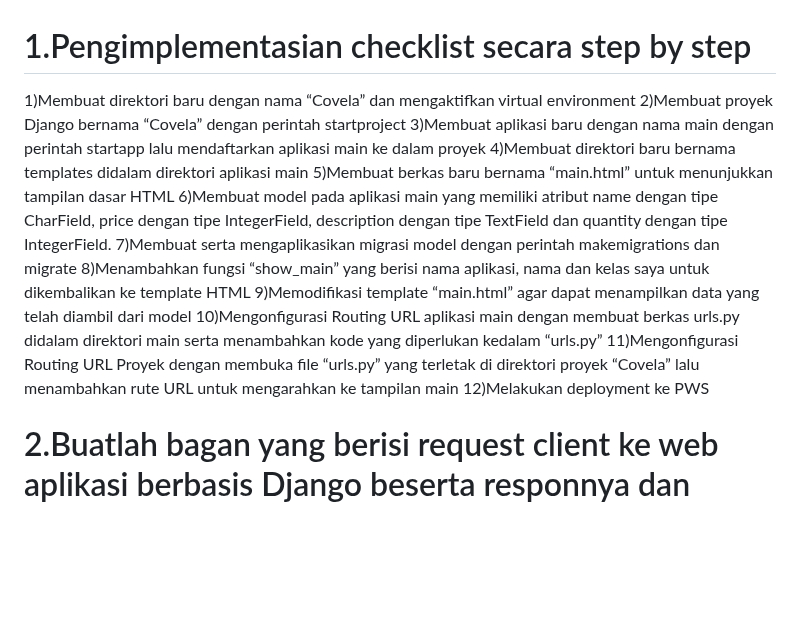
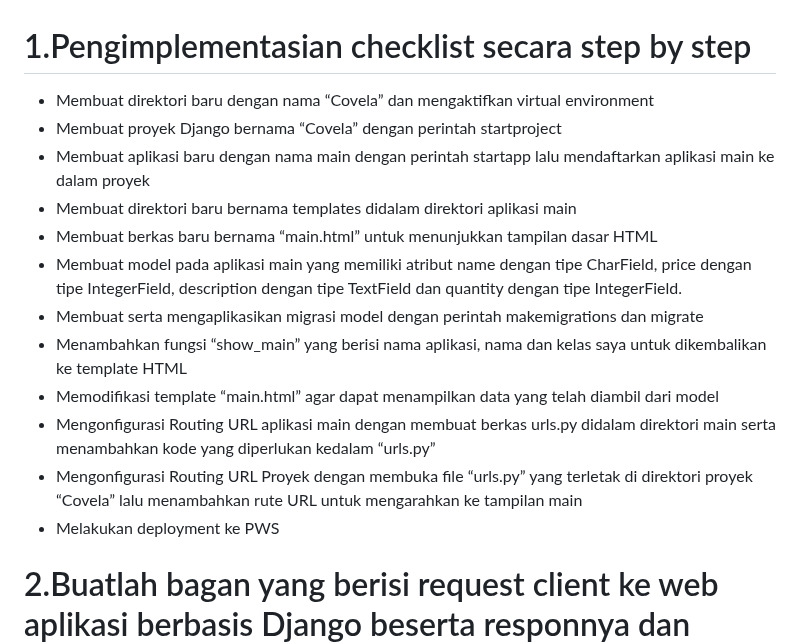
Before and after one commit to samuelsibs/Covela, a Markdown page: README.md, the part around the change. Rendered like a GitHub page; blank space fills up the shorter version.

```diff
--- a/README.md
+++ b/README.md
@@ -1,17 +1,17 @@
 # 1.Pengimplementasian checklist secara step by step
 
-  1)Membuat direktori baru dengan nama “Covela” dan mengaktifkan virtual environment
-  2)Membuat proyek Django bernama “Covela” dengan perintah startproject
-  3)Membuat aplikasi baru dengan nama main dengan perintah startapp lalu mendaftarkan aplikasi main ke dalam proyek
-  4)Membuat direktori baru bernama templates didalam direktori aplikasi main
-  5)Membuat berkas baru bernama “main.html” untuk menunjukkan tampilan dasar HTML
-  6)Membuat model pada aplikasi main yang memiliki atribut name dengan tipe CharField, price dengan tipe IntegerField, description dengan tipe TextField dan quantity dengan tipe     IntegerField.
-  7)Membuat serta mengaplikasikan migrasi model dengan perintah makemigrations dan migrate
-  8)Menambahkan fungsi “show_main” yang berisi nama aplikasi, nama dan kelas saya untuk dikembalikan ke template HTML
-  9)Memodifikasi template “main.html” agar dapat menampilkan data yang telah diambil dari model
-  10)Mengonfigurasi Routing URL aplikasi main dengan membuat berkas urls.py didalam direktori main serta menambahkan kode yang diperlukan kedalam “urls.py”
-  11)Mengonfigurasi Routing URL Proyek dengan membuka file “urls.py” yang terletak di direktori proyek “Covela” lalu menambahkan rute URL untuk mengarahkan ke tampilan main
-  12)Melakukan deployment ke PWS
+  - Membuat direktori baru dengan nama “Covela” dan mengaktifkan virtual environment
+  - Membuat proyek Django bernama “Covela” dengan perintah startproject
+  - Membuat aplikasi baru dengan nama main dengan perintah startapp lalu mendaftarkan aplikasi main ke dalam proyek
+  - Membuat direktori baru bernama templates didalam direktori aplikasi main
+  - Membuat berkas baru bernama “main.html” untuk menunjukkan tampilan dasar HTML
+  - Membuat model pada aplikasi main yang memiliki atribut name dengan tipe CharField, price dengan tipe IntegerField, description dengan tipe TextField dan quantity dengan tipe     IntegerField.
+  - Membuat serta mengaplikasikan migrasi model dengan perintah makemigrations dan migrate
+  - Menambahkan fungsi “show_main” yang berisi nama aplikasi, nama dan kelas saya untuk dikembalikan ke template HTML
+  - Memodifikasi template “main.html” agar dapat menampilkan data yang telah diambil dari model
+  - Mengonfigurasi Routing URL aplikasi main dengan membuat berkas urls.py didalam direktori main serta menambahkan kode yang diperlukan kedalam “urls.py”
+  - Mengonfigurasi Routing URL Proyek dengan membuka file “urls.py” yang terletak di direktori proyek “Covela” lalu menambahkan rute URL untuk mengarahkan ke tampilan main
+  - Melakukan deployment ke PWS
 
 
 
```
